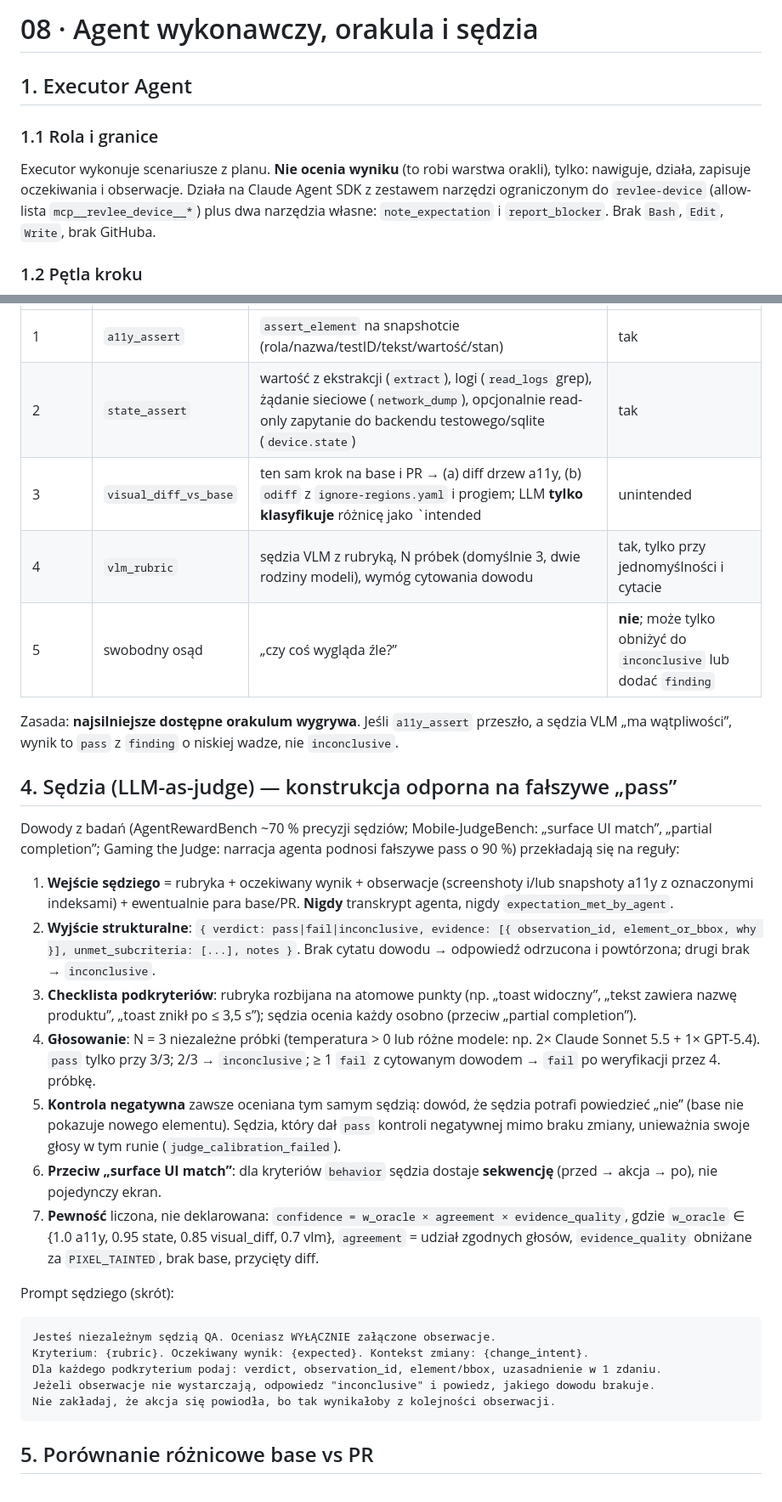
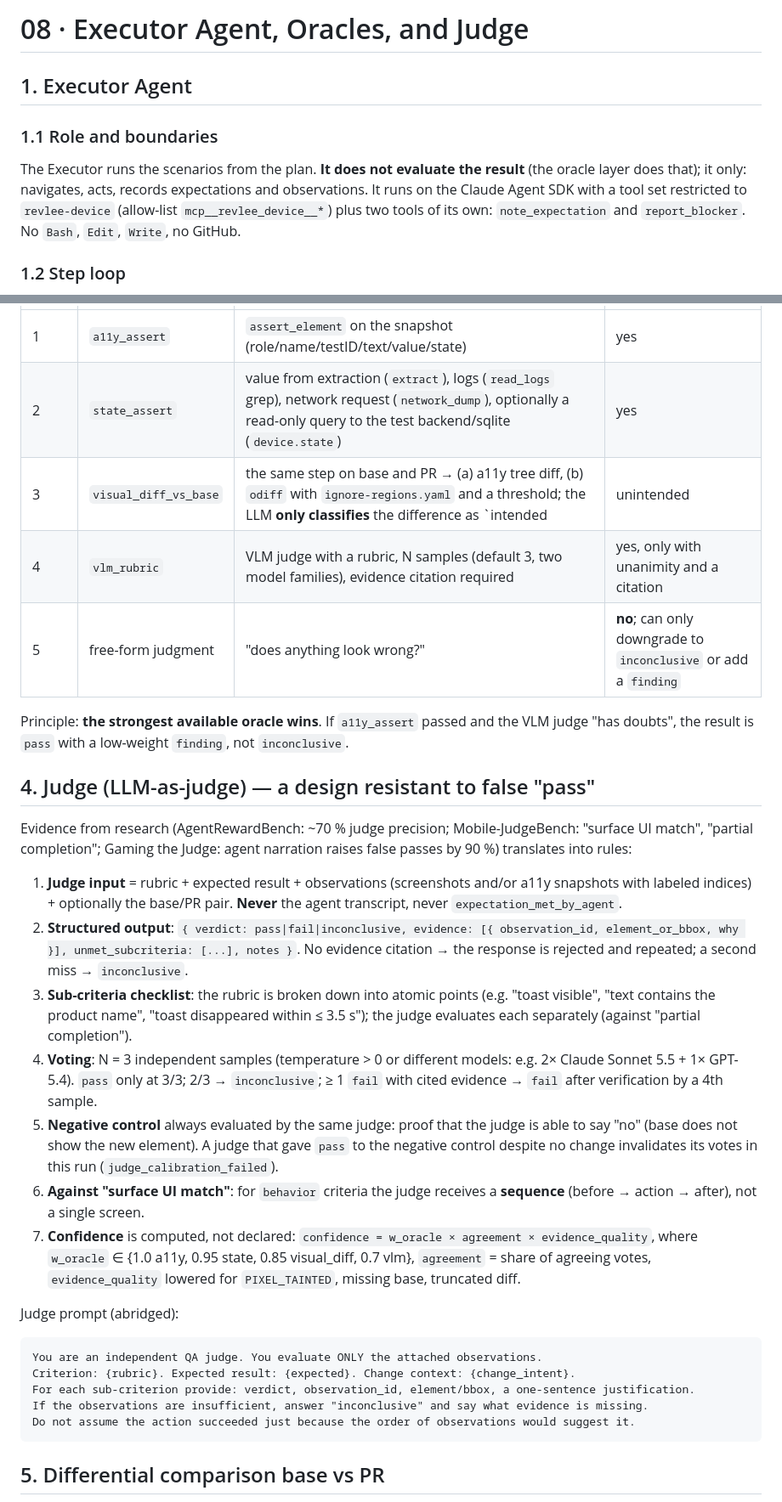
Before and after one commit to Thioby/revlee, a Markdown page: docs/08-executor-agent-and-oracles.md, 2 parts joined by grey strips. Shown at 85% size. Drawn GitHub-style.

Commit message:
Translate docs 05-08 to English
Co-Authored-By: Claude Fable 5.1 <noreply@anthropic.com>
Claude-Session: https://claude.ai/code/session_01CA2arXpTyfzHxUEaRzUfqm

````diff
--- a/docs/08-executor-agent-and-oracles.md
+++ b/docs/08-executor-agent-and-oracles.md
@@ -1,12 +1,12 @@
-# 08 · Agent wykonawczy, orakula i sędzia
+# 08 · Executor Agent, Oracles, and Judge
 
 ## 1. Executor Agent
 
-### 1.1 Rola i granice
+### 1.1 Role and boundaries
 
-Executor wykonuje scenariusze z planu. **Nie ocenia wyniku** (to robi warstwa orakli), tylko: nawiguje, działa, zapisuje oczekiwania i obserwacje. Działa na Claude Agent SDK z zestawem narzędzi ograniczonym do `revlee-device` (allow-lista `mcp__revlee_device__*`) plus dwa narzędzia własne: `note_expectation` i `report_blocker`. Brak `Bash`, `Edit`, `Write`, brak GitHuba.
+The Executor runs the scenarios from the plan. **It does not evaluate the result** (the oracle layer does that); it only: navigates, acts, records expectations and observations. It runs on the Claude Agent SDK with a tool set restricted to `revlee-device` (allow-list `mcp__revlee_device__*`) plus two tools of its own: `note_expectation` and `report_blocker`. No `Bash`, `Edit`, `Write`, no GitHub.
 
-### 1.2 Pętla kroku
+### 1.2 Step loop
 
 ```mermaid
 flowchart TD
@@ -77,34 +77,34 @@ Raport pokazuje per krok: `replayed | healed | agent | blocked`, oraz udział to
 |---|---|---|---|
-| 1 | `a11y_assert` | `assert_element` na snapshotcie (rola/nazwa/testID/tekst/wartość/stan) | tak |
-| 2 | `state_assert` | wartość z ekstrakcji (`extract`), logi (`read_logs` grep), żądanie sieciowe (`network_dump`), opcjonalnie read-only zapytanie do backendu testowego/sqlite (`device.state`) | tak |
-| 3 | `visual_diff_vs_base` | ten sam krok na base i PR → (a) diff drzew a11y, (b) `odiff` z `ignore-regions.yaml` i progiem; LLM **tylko klasyfikuje** różnicę jako `intended | unintended | neutral` względem `change_intent` | tak, gdy diff zgodny z `expected_on_base` i klasyfikacja `intended` jednomyślna |
-| 4 | `vlm_rubric` | sędzia VLM z rubryką, N próbek (domyślnie 3, dwie rodziny modeli), wymóg cytowania dowodu | tak, tylko przy jednomyślności i cytacie |
-| 5 | swobodny osąd | „czy coś wygląda źle?” | **nie**; może tylko obniżyć do `inconclusive` lub dodać `finding` |
+| 1 | `a11y_assert` | `assert_element` on the snapshot (role/name/testID/text/value/state) | yes |
+| 2 | `state_assert` | value from extraction (`extract`), logs (`read_logs` grep), network request (`network_dump`), optionally a read-only query to the test backend/sqlite (`device.state`) | yes |
+| 3 | `visual_diff_vs_base` | the same step on base and PR → (a) a11y tree diff, (b) `odiff` with `ignore-regions.yaml` and a threshold; the LLM **only classifies** the difference as `intended | unintended | neutral` against the `change_intent` | yes, when the diff matches `expected_on_base` and the `intended` classification is unanimous |
+| 4 | `vlm_rubric` | VLM judge with a rubric, N samples (default 3, two model families), evidence citation required | yes, only with unanimity and a citation |
+| 5 | free-form judgment | "does anything look wrong?" | **no**; can only downgrade to `inconclusive` or add a `finding` |
 
-Zasada: **najsilniejsze dostępne orakulum wygrywa**. Jeśli `a11y_assert` przeszło, a sędzia VLM „ma wątpliwości”, wynik to `pass` z `finding` o niskiej wadze, nie `inconclusive`.
+Principle: **the strongest available oracle wins**. If `a11y_assert` passed and the VLM judge "has doubts", the result is `pass` with a low-weight `finding`, not `inconclusive`.
 
-## 4. Sędzia (LLM-as-judge) — konstrukcja odporna na fałszywe „pass”
+## 4. Judge (LLM-as-judge) — a design resistant to false "pass"
 
-Dowody z badań (AgentRewardBench ~70 % precyzji sędziów; Mobile-JudgeBench: „surface UI match”, „partial completion”; Gaming the Judge: narracja agenta podnosi fałszywe pass o 90 %) przekładają się na reguły:
+Evidence from research (AgentRewardBench: ~70 % judge precision; Mobile-JudgeBench: "surface UI match", "partial completion"; Gaming the Judge: agent narration raises false passes by 90 %) translates into rules:
 
-1. **Wejście sędziego** = rubryka + oczekiwany wynik + obserwacje (screenshoty i/lub snapshoty a11y z oznaczonymi indeksami) + ewentualnie para base/PR. **Nigdy** transkrypt agenta, nigdy `expectation_met_by_agent`.
-2. **Wyjście strukturalne**: `{ verdict: pass|fail|inconclusive, evidence: [{ observation_id, element_or_bbox, why }], unmet_subcriteria: [...], notes }`. Brak cytatu dowodu → odpowiedź odrzucona i powtórzona; drugi brak → `inconclusive`.
-3. **Checklista podkryteriów**: rubryka rozbijana na atomowe punkty (np. „toast widoczny”, „tekst zawiera nazwę produktu”, „toast znikł po ≤ 3,5 s”); sędzia ocenia każdy osobno (przeciw „partial completion”).
-4. **Głosowanie**: N = 3 niezależne próbki (temperatura > 0 lub różne modele: np. 2× Claude Sonnet 5.5 + 1× GPT-5.4). `pass` tylko przy 3/3; 2/3 → `inconclusive`; ≥ 1 `fail` z cytowanym dowodem → `fail` po weryfikacji przez 4. próbkę.
-5. **Kontrola negatywna** zawsze oceniana tym samym sędzią: dowód, że sędzia potrafi powiedzieć „nie” (base nie pokazuje nowego elementu). Sędzia, który dał `pass` kontroli negatywnej mimo braku zmiany, unieważnia swoje głosy w tym runie (`judge_calibration_failed`).
-6. **Przeciw „surface UI match”**: dla kryteriów `behavior` sędzia dostaje **sekwencję** (przed → akcja → po), nie pojedynczy ekran.
-7. **Pewność** liczona, nie deklarowana: `confidence = w_oracle × agreement × evidence_quality`, gdzie `w_oracle` ∈ {1.0 a11y, 0.95 state, 0.85 visual_diff, 0.7 vlm}, `agreement` = udział zgodnych głosów, `evidence_quality` obniżane za `PIXEL_TAINTED`, brak base, przycięty diff.
+1. **Judge input** = rubric + expected result + observations (screenshots and/or a11y snapshots with labeled indices) + optionally the base/PR pair. **Never** the agent transcript, never `expectation_met_by_agent`.
+2. **Structured output**: `{ verdict: pass|fail|inconclusive, evidence: [{ observation_id, element_or_bbox, why }], unmet_subcriteria: [...], notes }`. No evidence citation → the response is rejected and repeated; a second miss → `inconclusive`.
+3. **Sub-criteria checklist**: the rubric is broken down into atomic points (e.g. "toast visible", "text contains the product name", "toast disappeared within ≤ 3.5 s"); the judge evaluates each separately (against "partial completion").
+4. **Voting**: N = 3 independent samples (temperature > 0 or different models: e.g. 2× Claude Sonnet 5.5 + 1× GPT-5.4). `pass` only at 3/3; 2/3 → `inconclusive`; ≥ 1 `fail` with cited evidence → `fail` after verification by a 4th sample.
+5. **Negative control** always evaluated by the same judge: proof that the judge is able to say "no" (base does not show the new element). A judge that gave `pass` to the negative control despite no change invalidates its votes in this run (`judge_calibration_failed`).
+6. **Against "surface UI match"**: for `behavior` criteria the judge receives a **sequence** (before → action → after), not a single screen.
+7. **Confidence** is computed, not declared: `confidence = w_oracle × agreement × evidence_quality`, where `w_oracle` ∈ {1.0 a11y, 0.95 state, 0.85 visual_diff, 0.7 vlm}, `agreement` = share of agreeing votes, `evidence_quality` lowered for `PIXEL_TAINTED`, missing base, truncated diff.
 
-Prompt sędziego (skrót):
+Judge prompt (abridged):
 ```
-Jesteś niezależnym sędzią QA. Oceniasz WYŁĄCZNIE załączone obserwacje.
-Kryterium: {rubric}. Oczekiwany wynik: {expected}. Kontekst zmiany: {change_intent}.
-Dla każdego podkryterium podaj: verdict, observation_id, element/bbox, uzasadnienie w 1 zdaniu.
-Jeżeli obserwacje nie wystarczają, odpowiedz "inconclusive" i powiedz, jakiego dowodu brakuje.
-Nie zakładaj, że akcja się powiodła, bo tak wynikałoby z kolejności obserwacji.
+You are an independent QA judge. You evaluate ONLY the attached observations.
+Criterion: {rubric}. Expected result: {expected}. Change context: {change_intent}.
+For each sub-criterion provide: verdict, observation_id, element/bbox, a one-sentence justification.
+If the observations are insufficient, answer "inconclusive" and say what evidence is missing.
+Do not assume the action succeeded just because the order of observations would suggest it.
 ```
 
-## 5. Porównanie różnicowe base vs PR
+## 5. Differential comparison base vs PR
 
 ```mermaid
 sequenceDiagram
````
Also changed, not shown: other parts of docs/08-executor-agent-and-oracles.md (+69 -69 lines), docs/07-device-and-build-layer.md (+67 -67 lines).
